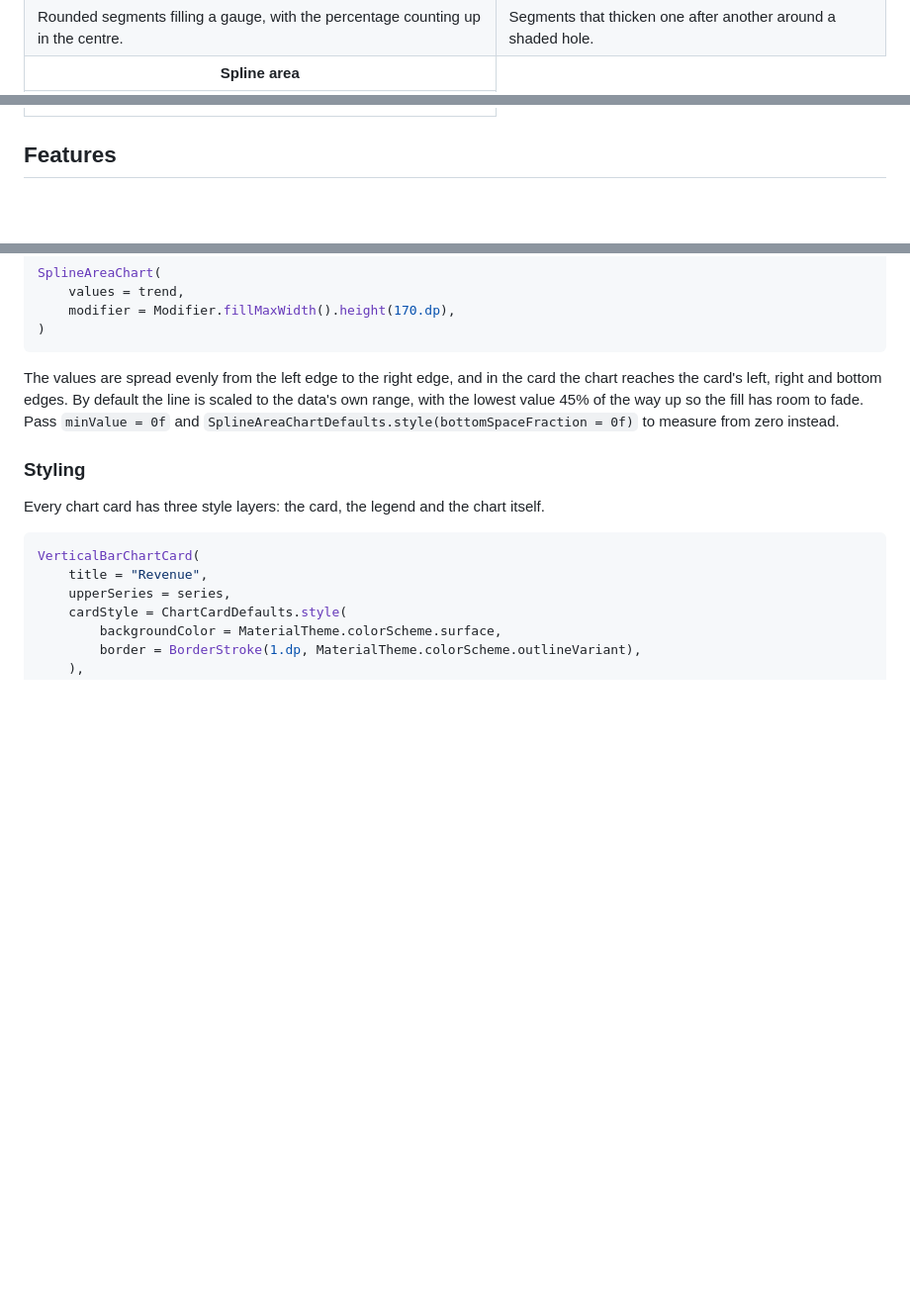
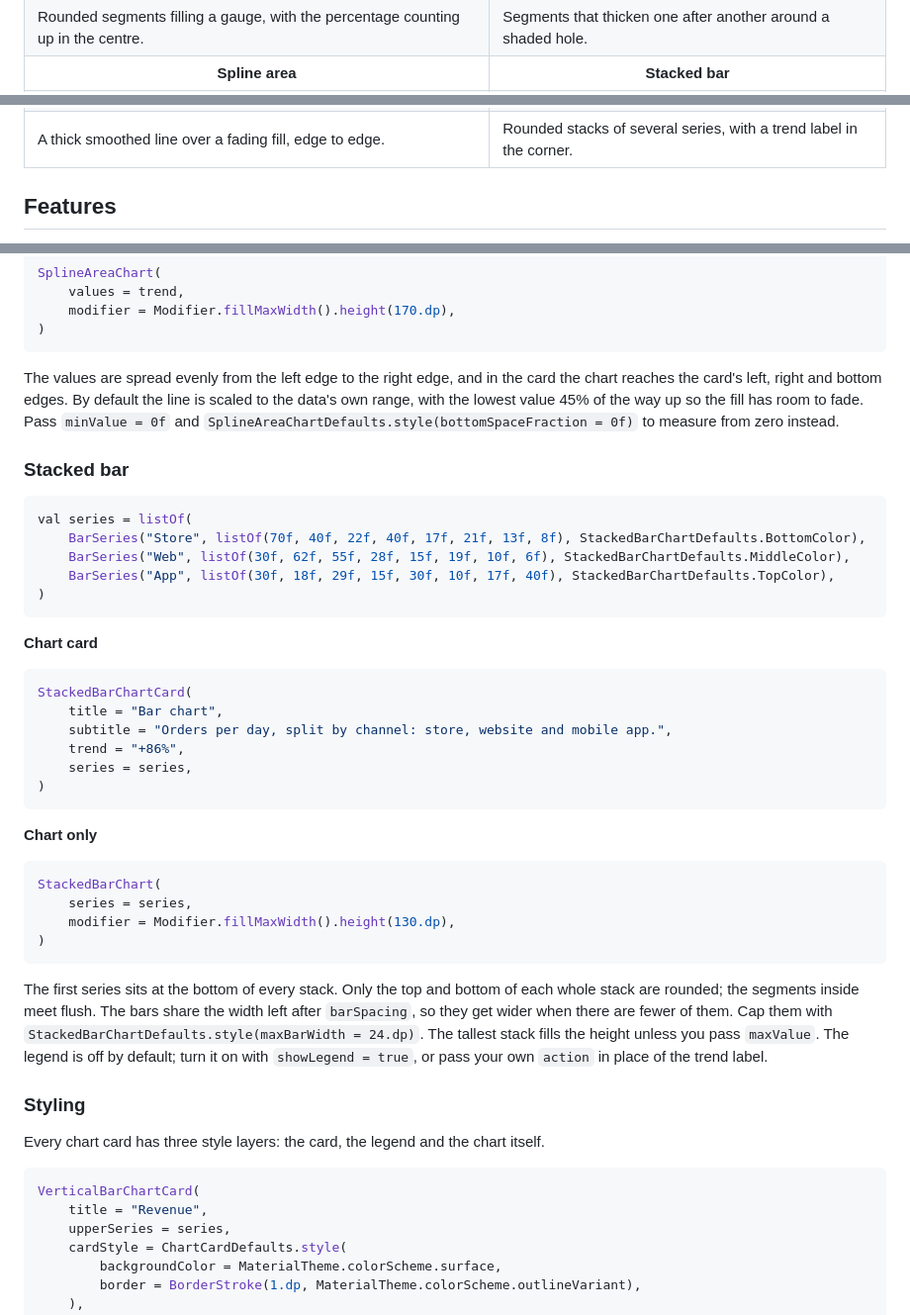
Before and after one commit to nameisjayant/Compose-Charts, a Markdown page: README.md, 3 parts joined by grey strips. Shown at 99% size. GitHub-like rendering; blank space fills up the shorter version.

Commit message:
feat : ADDED STACKED BAR CHART

````diff
--- a/README.md
+++ b/README.md
@@ -47,6 +47,7 @@ Drop-in chart cards that look great by default, and a styling API that lets you
   </tr>
   <tr>
     <th>Spline area</th>
+    <th>Stacked bar</th>
   </tr>
   <tr>
     <td valign="top"><img src="docs/gifs/spline-area.gif" width="380" alt="Animated spline area chart" /></td>
@@ -53,6 +55,7 @@ Drop-in chart cards that look great by default, and a styling API that lets you
   </tr>
   <tr>
     <td>A thick smoothed line over a fading fill, edge to edge.</td>
+    <td>Rounded stacks of several series, with a trend label in the corner.</td>
   </tr>
 </table>
 
@@ -302,6 +306,38 @@ SplineAreaChart(
 
 The values are spread evenly from the left edge to the right edge, and in the card the chart reaches the card's left, right and bottom edges. By default the line is scaled to the data's own range, with the lowest value 45% of the way up so the fill has room to fade. Pass `minValue = 0f` and `SplineAreaChartDefaults.style(bottomSpaceFraction = 0f)` to measure from zero instead.
 
+### Stacked bar
+
+```kotlin
+val series = listOf(
+    BarSeries("Store", listOf(70f, 40f, 22f, 40f, 17f, 21f, 13f, 8f), StackedBarChartDefaults.BottomColor),
+    BarSeries("Web", listOf(30f, 62f, 55f, 28f, 15f, 19f, 10f, 6f), StackedBarChartDefaults.MiddleColor),
+    BarSeries("App", listOf(30f, 18f, 29f, 15f, 30f, 10f, 17f, 40f), StackedBarChartDefaults.TopColor),
+)
+```
+
+**Chart card**
+
+```kotlin
+StackedBarChartCard(
+    title = "Bar chart",
+    subtitle = "Orders per day, split by channel: store, website and mobile app.",
+    trend = "+86%",
+    series = series,
+)
+```
+
+**Chart only**
+
+```kotlin
+StackedBarChart(
+    series = series,
+    modifier = Modifier.fillMaxWidth().height(130.dp),
+)
+```
+
+The first series sits at the bottom of every stack. Only the top and bottom of each whole stack are rounded; the segments inside meet flush. The bars share the width left after `barSpacing`, so they get wider when there are fewer of them. Cap them with `StackedBarChartDefaults.style(maxBarWidth = 24.dp)`. The tallest stack fills the height unless you pass `maxValue`. The legend is off by default; turn it on with `showLegend = true`, or pass your own `action` in place of the trend label.
+
 ### Styling
 
 Every chart card has three style layers: the card, the legend and the chart itself.
````
Also changed, not shown: other parts of README.md (+2 -0 lines), docs/gifs/stacked-bar.gif (added), 15 other files.
